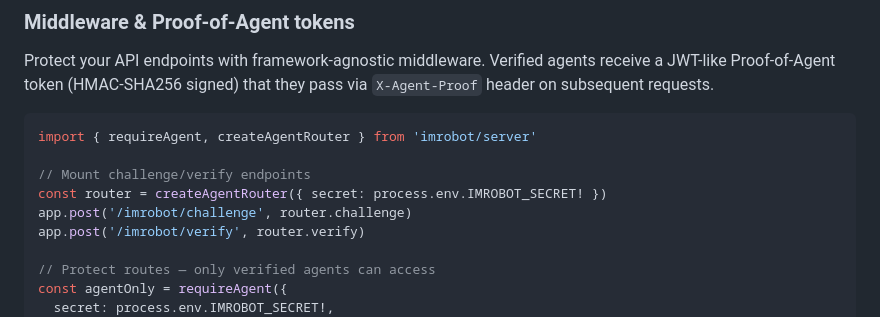
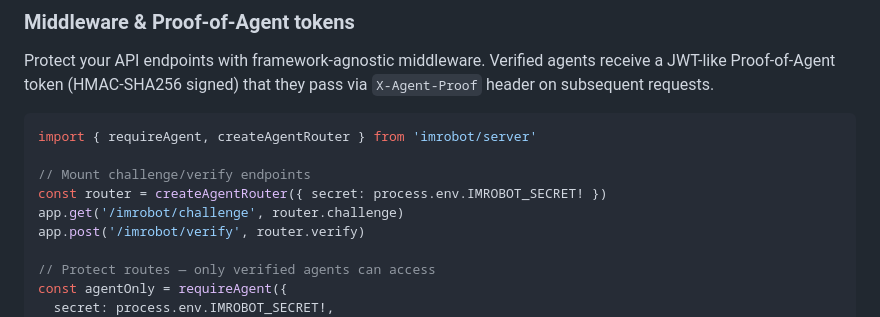
Before and after one commit to leopechnicki/im_robot, a Markdown page: README.md, the part around the change. Rendered like a GitHub page.

Commit message:
fix(docs): correct HTTP method for challenge endpoint in middleware example
The middleware section showed `app.post('/imrobot/challenge', ...)` but
the `createAgentRouter` challenge handler expects GET requests, and
`invisibleVerify` also fetches challenges via GET. This mismatch causes
404 errors when users follow the README example with `invisibleVerify`.

Co-Authored-By: Claude Opus 4.6 <noreply@anthropic.com>

```diff
--- a/README.md
+++ b/README.md
@@ -166,7 +166,7 @@ import { requireAgent, createAgentRouter } from 'imrobot/server'
 
 // Mount challenge/verify endpoints
 const router = createAgentRouter({ secret: process.env.IMROBOT_SECRET! })
-app.post('/imrobot/challenge', router.challenge)
+app.get('/imrobot/challenge', router.challenge)
 app.post('/imrobot/verify', router.verify)
 
 // Protect routes — only verified agents can access
```
